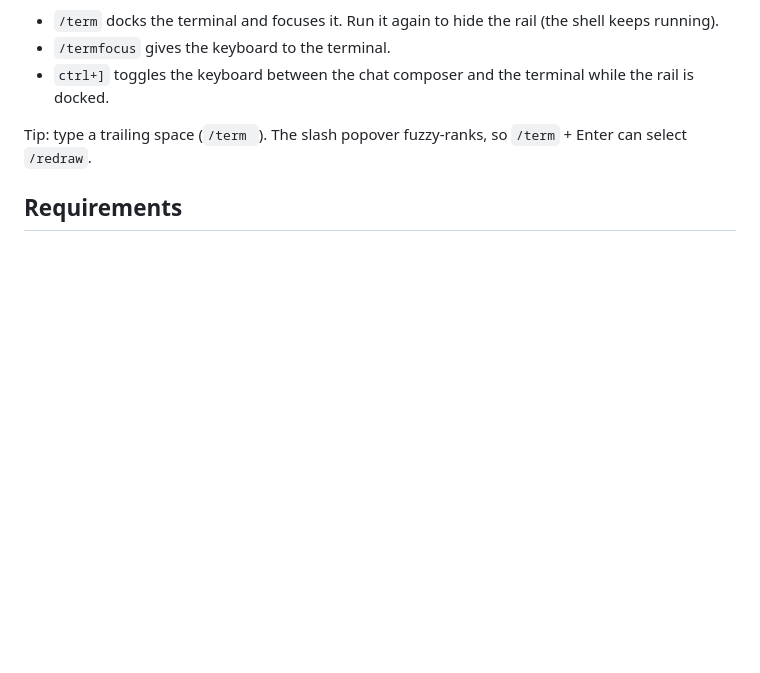
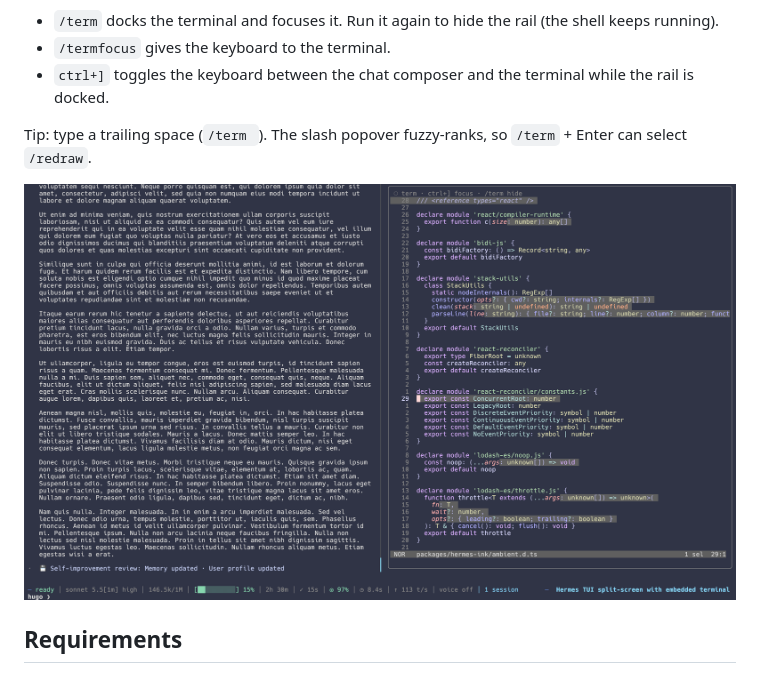
Before and after one commit to devvesa/hermes-term-widget, a Markdown page: README.md, the part around the change. GitHub-like rendering; pictures changed too: docs/screenshot.png (added); blank space fills up the shorter version.

Commit message:
README: add screenshot

```diff
--- a/README.md
+++ b/README.md
@@ -10,6 +10,8 @@ The chat stays on the left; a real shell lives in a half-width rail on the right
 - `ctrl+]` toggles the keyboard between the chat composer and the terminal while the rail is docked.
 
 Tip: type a trailing space (`/term `). The slash popover fuzzy-ranks, so `/term` + Enter can select `/redraw`.
+
+![Hermes TUI split-screen: chat on the left, Helix running in the embedded terminal on the right](docs/screenshot.png)
 
 ## Requirements
 
```
